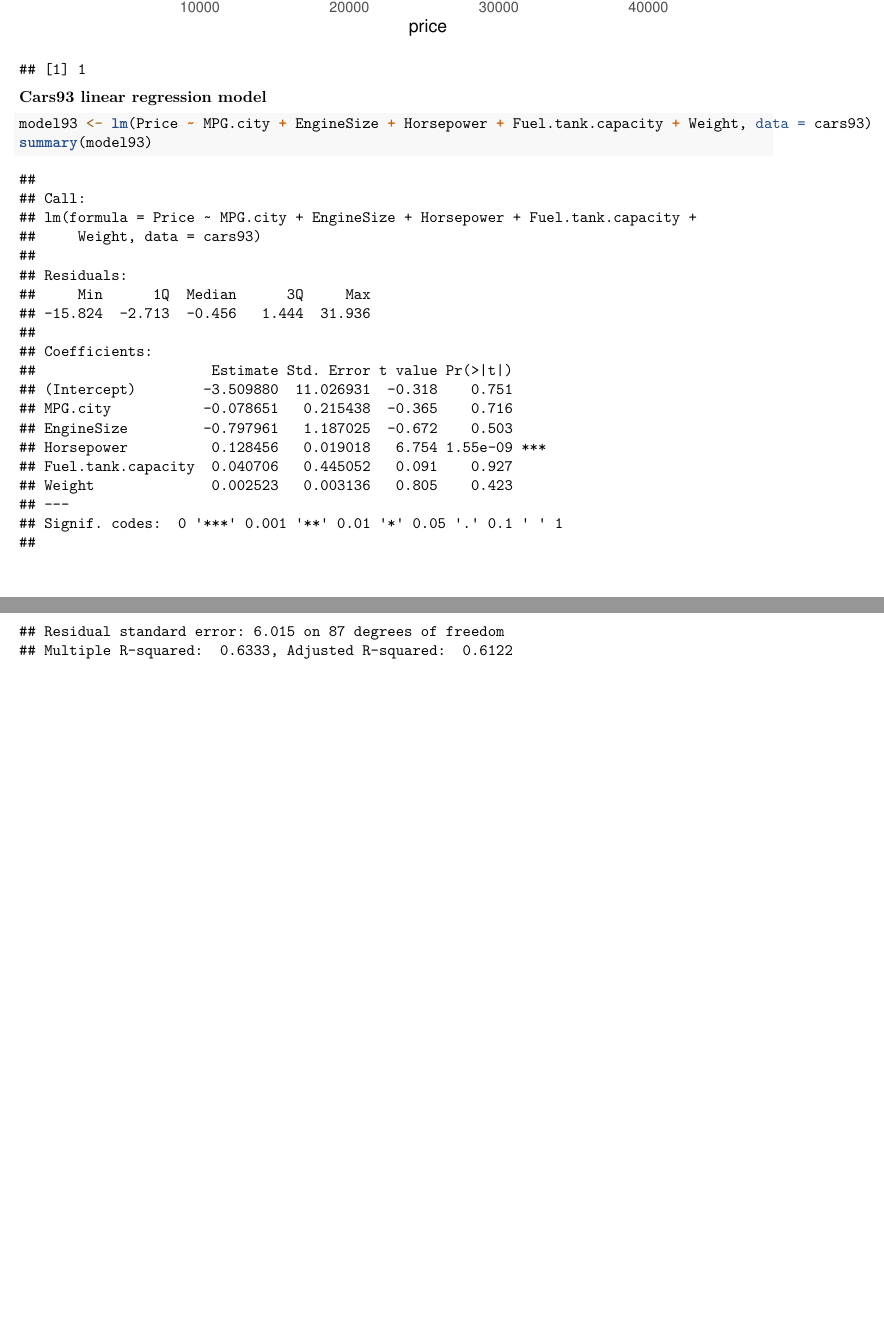
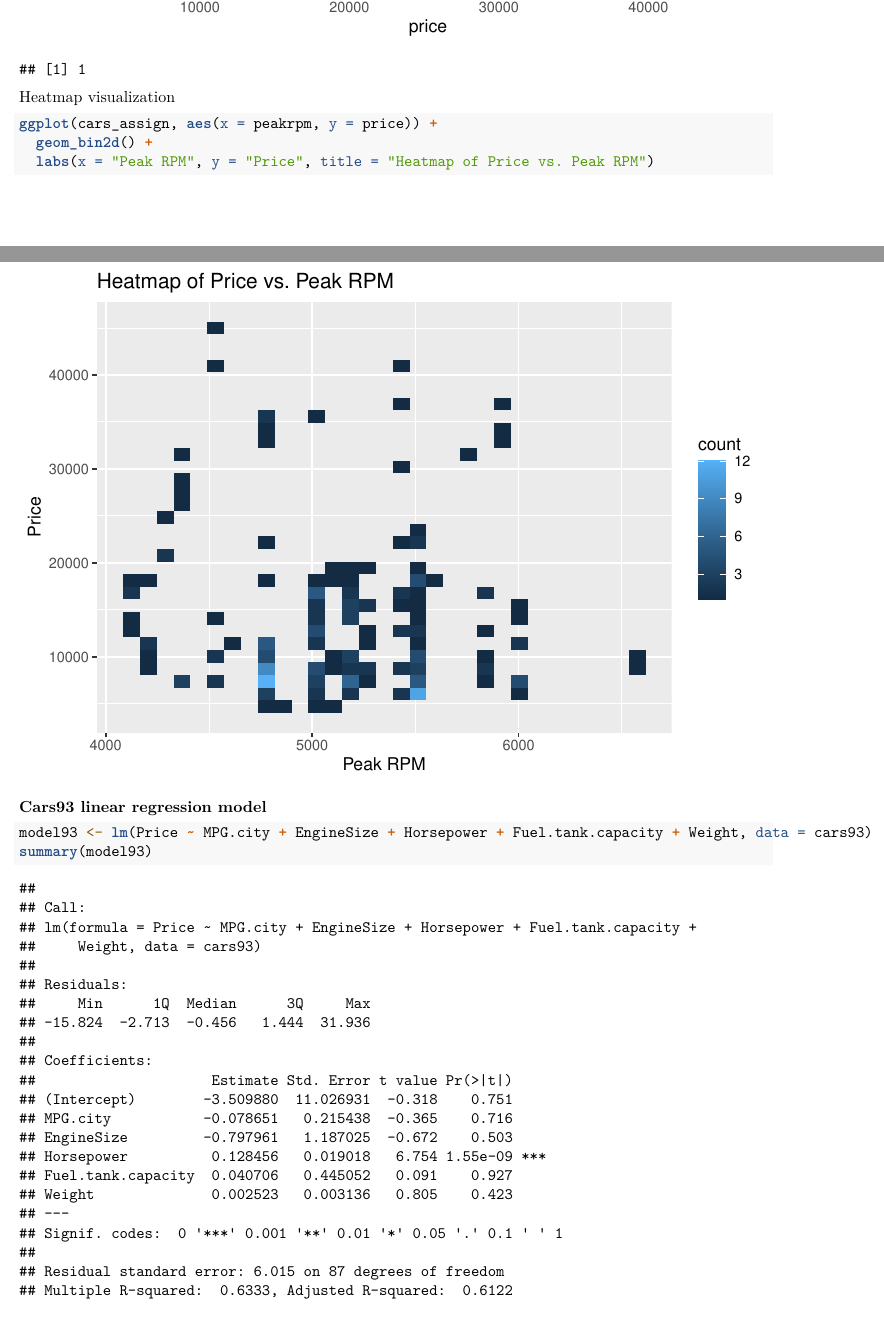
Before and after one commit to wisdomagbeve01/car-price-prediction, an R Markdown document (carReg.Rmd): two parts of pages 38 and 39 of 83, joined at a grey line, cut so that both start at the same text, the shorter picture padded with empty space. Rendered offline with R 4.5, knitr and Pandoc, then LaTeX, with nearby package versions.

Commit message:
Final update
Updated changes - heatmap

````diff
--- a/carReg.Rmd
+++ b/carReg.Rmd
@@ -110,6 +110,16 @@ for (var in columns_assign)
   print(correlation)
 }
 ```
+
+Heatmap visualization
+```{r}
+ggplot(cars_assign, aes(x = peakrpm, y = price)) +
+  geom_bin2d() +
+  labs(x = "Peak RPM", y = "Price", title = "Heatmap of Price vs. Peak RPM")
+```
+
+
+
 
 **Cars93 linear regression model**
 ```{r}
````
Also changed, not shown: carReg.pdf.
